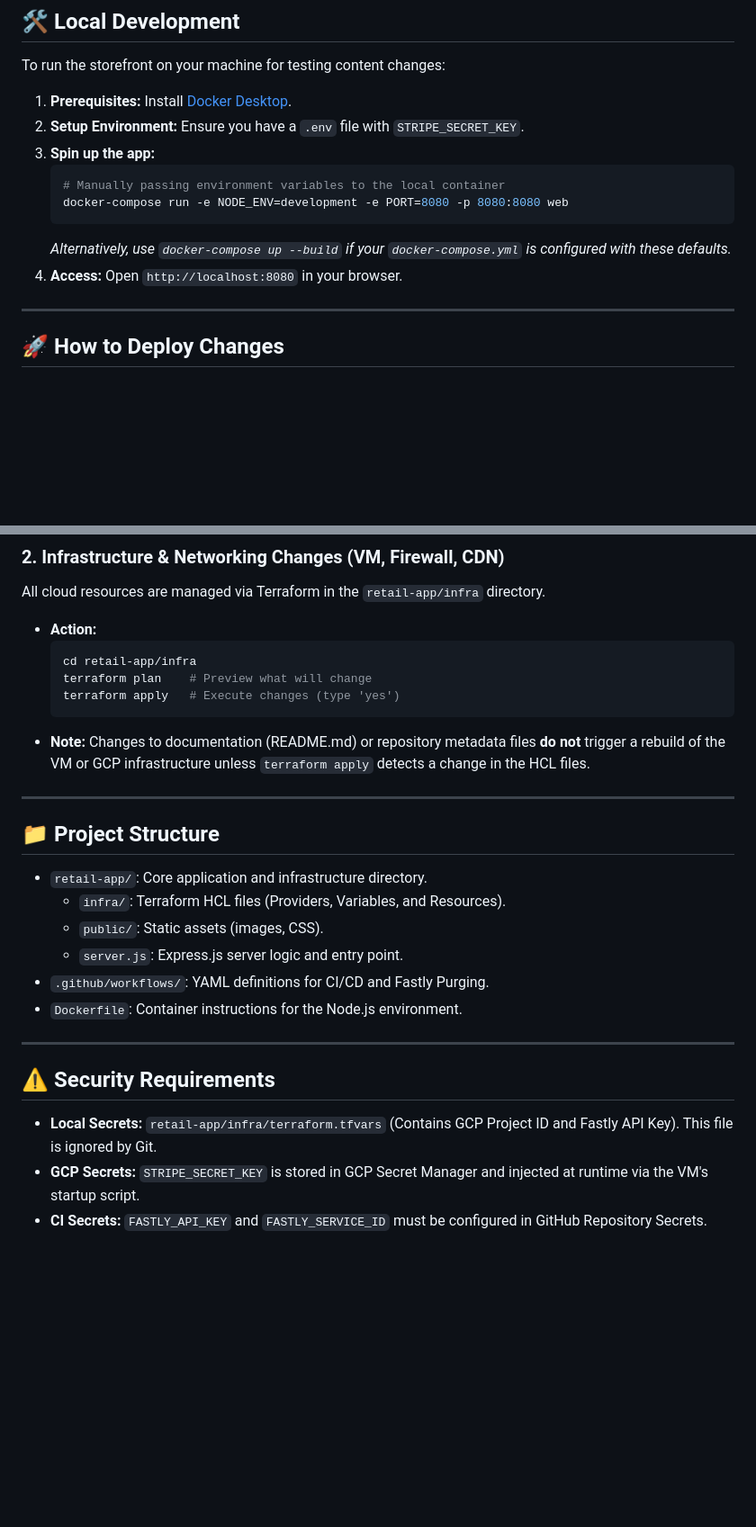
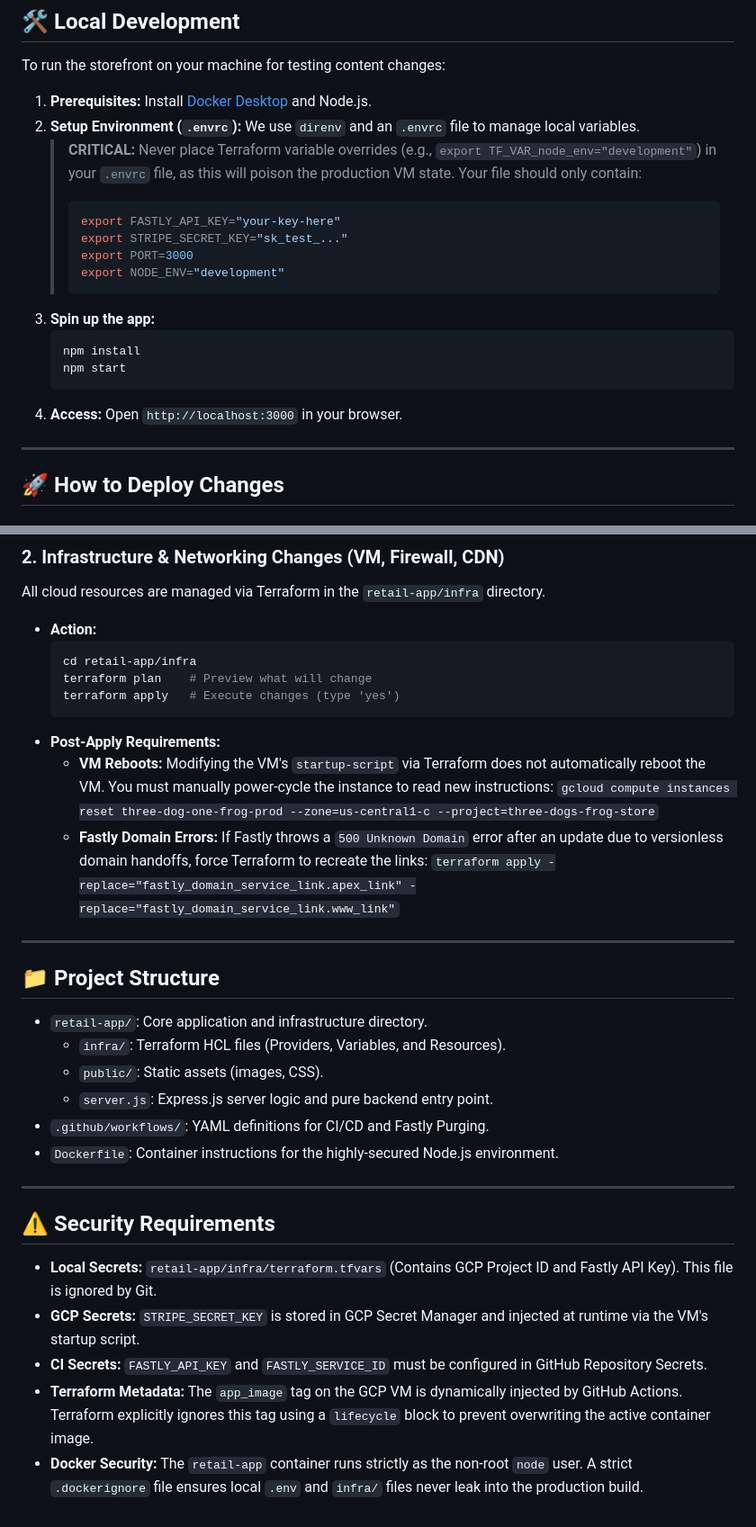
Before and after one commit to dctheobald/three-dogs-and-a-frog, a Markdown page: README.md, 2 parts joined by grey strips. Shown at 90% size. Drawn GitHub-style; blank space fills up the shorter version.

Commit message:
chore: update README

````diff
--- a/README.md
+++ b/README.md
@@ -48,15 +48,21 @@ Our edge configuration is defined in `retail-app/infra/main.tf` to ensure high p
 ## 🛠️ Local Development
 To run the storefront on your machine for testing content changes:
 
-1.  **Prerequisites:** Install [Docker Desktop](https://www.docker.com/products/docker-desktop/).
-2.  **Setup Environment:** Ensure you have a `.env` file with `STRIPE_SECRET_KEY`.
+1.  **Prerequisites:** Install [Docker Desktop](https://www.docker.com/products/docker-desktop/) and Node.js.
+2.  **Setup Environment (`.envrc`):** We use `direnv` and an `.envrc` file to manage local variables.
+    > **CRITICAL:** Never place Terraform variable overrides (e.g., `export TF_VAR_node_env="development"`) in your `.envrc` file, as this will poison the production VM state. Your file should only contain:
+    > ```bash
+    > export FASTLY_API_KEY="your-key-here"
+    > export STRIPE_SECRET_KEY="sk_test_..."
+    > export PORT=3000
+    > export NODE_ENV="development"
+    > ```
 3.  **Spin up the app:**
     ```zsh
-    # Manually passing environment variables to the local container
-    docker-compose run -e NODE_ENV=development -e PORT=8080 -p 8080:8080 web
+    npm install
+    npm start
     ```
-    *Alternatively, use `docker-compose up --build` if your `docker-compose.yml` is configured with these defaults.*
-4.  **Access:** Open `http://localhost:8080` in your browser.
+4.  **Access:** Open `http://localhost:3000` in your browser.
 
 ---
 
@@ -75,7 +81,11 @@ All cloud resources are managed via Terraform in the `retail-app/infra` director
     terraform plan    # Preview what will change
     terraform apply   # Execute changes (type 'yes')
     ```
-* **Note:** Changes to documentation (README.md) or repository metadata files **do not** trigger a rebuild of the VM or GCP infrastructure unless `terraform apply` detects a change in the HCL files.
+* **Post-Apply Requirements:**
+    * **VM Reboots:** Modifying the VM's `startup-script` via Terraform does not automatically reboot the VM. You must manually power-cycle the instance to read new instructions:
+      `gcloud compute instances reset three-dog-one-frog-prod --zone=us-central1-c --project=three-dogs-frog-store`
+    * **Fastly Domain Errors:** If Fastly throws a `500 Unknown Domain` error after an update due to versionless domain handoffs, force Terraform to recreate the links:
+      `terraform apply -replace="fastly_domain_service_link.apex_link" -replace="fastly_domain_service_link.www_link"`
 
 ---
 
@@ -83,9 +93,9 @@ All cloud resources are managed via Terraform in the `retail-app/infra` director
 * `retail-app/`: Core application and infrastructure directory.
     * `infra/`: Terraform HCL files (Providers, Variables, and Resources).
     * `public/`: Static assets (images, CSS).
-    * `server.js`: Express.js server logic and entry point.
+    * `server.js`: Express.js server logic and pure backend entry point.
 * `.github/workflows/`: YAML definitions for CI/CD and Fastly Purging.
-* `Dockerfile`: Container instructions for the Node.js environment.
+* `Dockerfile`: Container instructions for the highly-secured Node.js environment.
 
 ---
 
@@ -93,3 +103,5 @@ All cloud resources are managed via Terraform in the `retail-app/infra` director
 * **Local Secrets:** `retail-app/infra/terraform.tfvars` (Contains GCP Project ID and Fastly API Key). This file is ignored by Git.
 * **GCP Secrets:** `STRIPE_SECRET_KEY` is stored in GCP Secret Manager and injected at runtime via the VM's startup script.
 * **CI Secrets:** `FASTLY_API_KEY` and `FASTLY_SERVICE_ID` must be configured in GitHub Repository Secrets.
+* **Terraform Metadata:** The `app_image` tag on the GCP VM is dynamically injected by GitHub Actions. Terraform explicitly ignores this tag using a `lifecycle` block to prevent overwriting the active container image.
+* **Docker Security:** The `retail-app` container runs strictly as the non-root `node` user. A strict `.dockerignore` file ensures local `.env` and `infra/` files never leak into the production build.
````
Also changed, not shown: other parts of README.md (+1 -1 lines).
